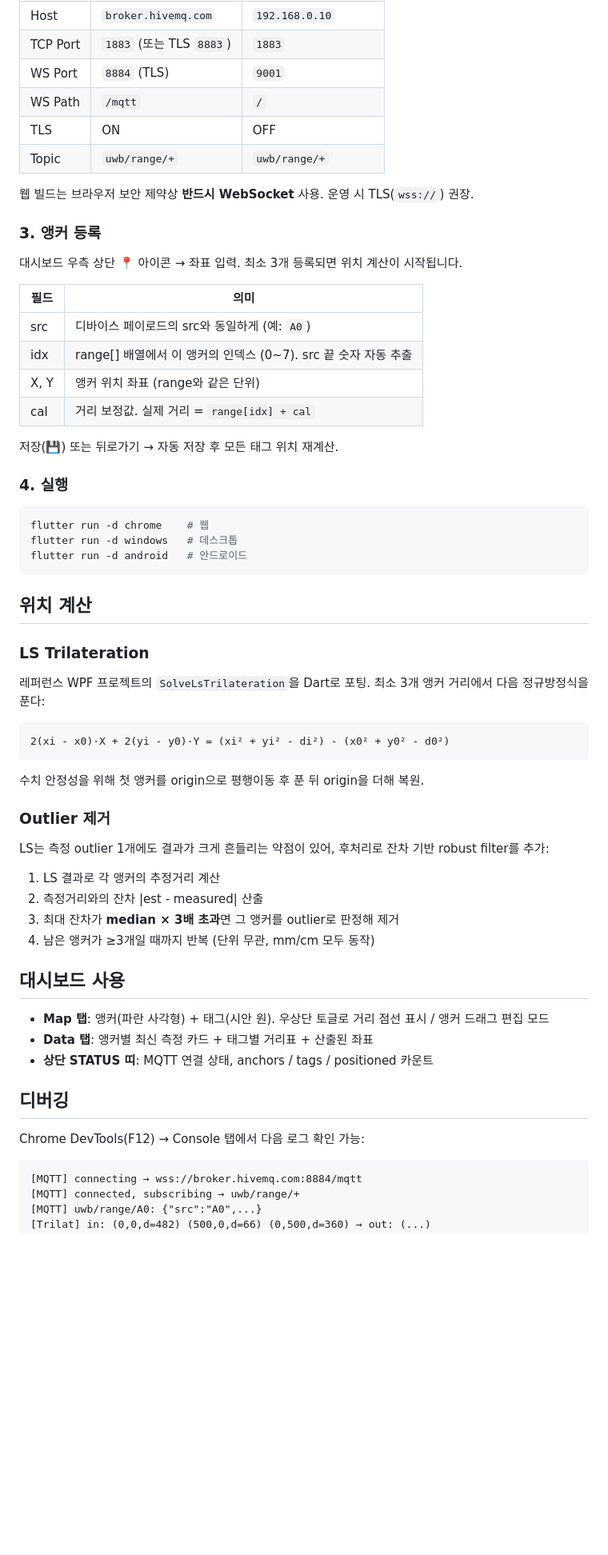
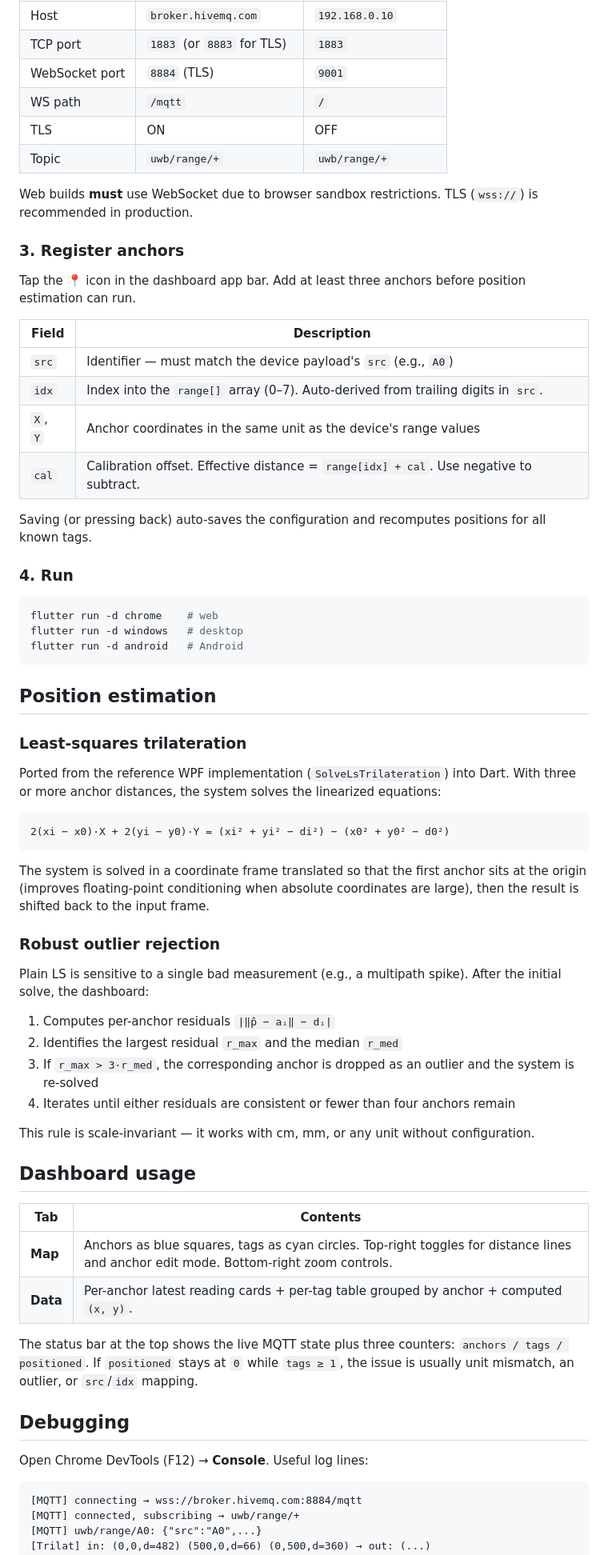
Before and after one commit to wshan1977/controlbit_uwb_rtos, a Markdown page: README.md, the part around one of its changes. Shown at 80% size. GitHub-like rendering; blank space fills up the shorter version.

````diff
--- a/README.md
+++ b/README.md
@@ -66,64 +69,69 @@ flutter pub get
 |---|---|---|
 | Host | `broker.hivemq.com` | `192.168.0.10` |
-| TCP Port | `1883` (또는 TLS `8883`) | `1883` |
-| WS Port | `8884` (TLS) | `9001` |
-| WS Path | `/mqtt` | `/` |
+| TCP port | `1883` (or `8883` for TLS) | `1883` |
+| WebSocket port | `8884` (TLS) | `9001` |
+| WS path | `/mqtt` | `/` |
 | TLS | ON | OFF |
 | Topic | `uwb/range/+` | `uwb/range/+` |
 
-웹 빌드는 브라우저 보안 제약상 **반드시 WebSocket** 사용. 운영 시 TLS(`wss://`) 권장.
+Web builds **must** use WebSocket due to browser sandbox restrictions. TLS (`wss://`) is recommended in production.
 
-### 3. 앵커 등록
+### 3. Register anchors
 
-대시보드 우측 상단 📍 아이콘 → 좌표 입력. 최소 3개 등록되면 위치 계산이 시작됩니다.
+Tap the 📍 icon in the dashboard app bar. Add at least three anchors before position estimation can run.
 
-| 필드 | 의미 |
+| Field | Description |
 |---|---|
-| src | 디바이스 페이로드의 src와 동일하게 (예: `A0`) |
-| idx | range[] 배열에서 이 앵커의 인덱스 (0~7). src 끝 숫자 자동 추출 |
-| X, Y | 앵커 위치 좌표 (range와 같은 단위) |
-| cal | 거리 보정값. 실제 거리 = `range[idx] + cal` |
+| `src` | Identifier — must match the device payload's `src` (e.g., `A0`) |
+| `idx` | Index into the `range[]` array (0–7). Auto-derived from trailing digits in `src`. |
+| `X`, `Y` | Anchor coordinates in the same unit as the device's range values |
+| `cal` | Calibration offset. Effective distance = `range[idx] + cal`. Use negative to subtract. |
 
-저장(💾) 또는 뒤로가기 → 자동 저장 후 모든 태그 위치 재계산.
+Saving (or pressing back) auto-saves the configuration and recomputes positions for all known tags.
 
-### 4. 실행
+### 4. Run
 
 ```sh
-flutter run -d chrome    # 웹
-flutter run -d windows   # 데스크톱
-flutter run -d android   # 안드로이드
+flutter run -d chrome    # web
+flutter run -d windows   # desktop
+flutter run -d android   # Android
 ```
 
-## 위치 계산
+## Position estimation
 
-### LS Trilateration
+### Least-squares trilateration
 
-레퍼런스 WPF 프로젝트의 `SolveLsTrilateration`을 Dart로 포팅. 최소 3개 앵커 거리에서 다음 정규방정식을 푼다:
+Ported from the reference WPF implementation (`SolveLsTrilateration`) into Dart. With three or more anchor distances, the system solves the linearized equations:
 
 ```
-2(xi - x0)·X + 2(yi - y0)·Y = (xi² + yi² - di²) - (x0² + y0² - d0²)
+2(xi − x0)·X + 2(yi − y0)·Y = (xi² + yi² − di²) − (x0² + y0² − d0²)
 ```
 
-수치 안정성을 위해 첫 앵커를 origin으로 평행이동 후 푼 뒤 origin을 더해 복원.
+The system is solved in a coordinate frame translated so that the first anchor sits at the origin (improves floating-point conditioning when absolute coordinates are large), then the result is shifted back to the input frame.
 
-### Outlier 제거
+### Robust outlier rejection
 
-LS는 측정 outlier 1개에도 결과가 크게 흔들리는 약점이 있어, 후처리로 잔차 기반 robust filter를 추가:
+Plain LS is sensitive to a single bad measurement (e.g., a multipath spike). After the initial solve, the dashboard:
 
-1. LS 결과로 각 앵커의 추정거리 계산
-2. 측정거리와의 잔차 |est - measured| 산출
-3. 최대 잔차가 **median × 3배 초과**면 그 앵커를 outlier로 판정해 제거
-4. 남은 앵커가 ≥3개일 때까지 반복 (단위 무관, mm/cm 모두 동작)
+1. Computes per-anchor residuals `|‖p̂ − aᵢ‖ − dᵢ|`
+2. Identifies the largest residual `r_max` and the median `r_med`
+3. If `r_max > 3·r_med`, the corresponding anchor is dropped as an outlier and the system is re-solved
+4. Iterates until either residuals are consistent or fewer than four anchors remain
 
-## 대시보드 사용
+This rule is scale-invariant — it works with cm, mm, or any unit without configuration.
 
-- **Map 탭**: 앵커(파란 사각형) + 태그(시안 원). 우상단 토글로 거리 점선 표시 / 앵커 드래그 편집 모드
-- **Data 탭**: 앵커별 최신 측정 카드 + 태그별 거리표 + 산출된 좌표
-- **상단 STATUS 띠**: MQTT 연결 상태, anchors / tags / positioned 카운트
+## Dashboard usage
 
-## 디버깅
+| Tab | Contents |
+|---|---|
+| **Map** | Anchors as blue squares, tags as cyan circles. Top-right toggles for distance lines and anchor edit mode. Bottom-right zoom controls. |
+| **Data** | Per-anchor latest reading cards + per-tag table grouped by anchor + computed `(x, y)`. |
 
-Chrome DevTools(F12) → Console 탭에서 다음 로그 확인 가능:
+The status bar at the top shows the live MQTT state plus three counters: `anchors / tags / positioned`. If `positioned` stays at `0` while `tags ≥ 1`, the issue is usually unit mismatch, an outlier, or `src`/`idx` mapping.
+
+## Debugging
+
+Open Chrome DevTools (F12) → **Console**. Useful log lines:
 
 ```
 [MQTT] connecting → wss://broker.hivemq.com:8884/mqtt
````
Also changed, not shown: other parts of README.md (+41 -34 lines).
